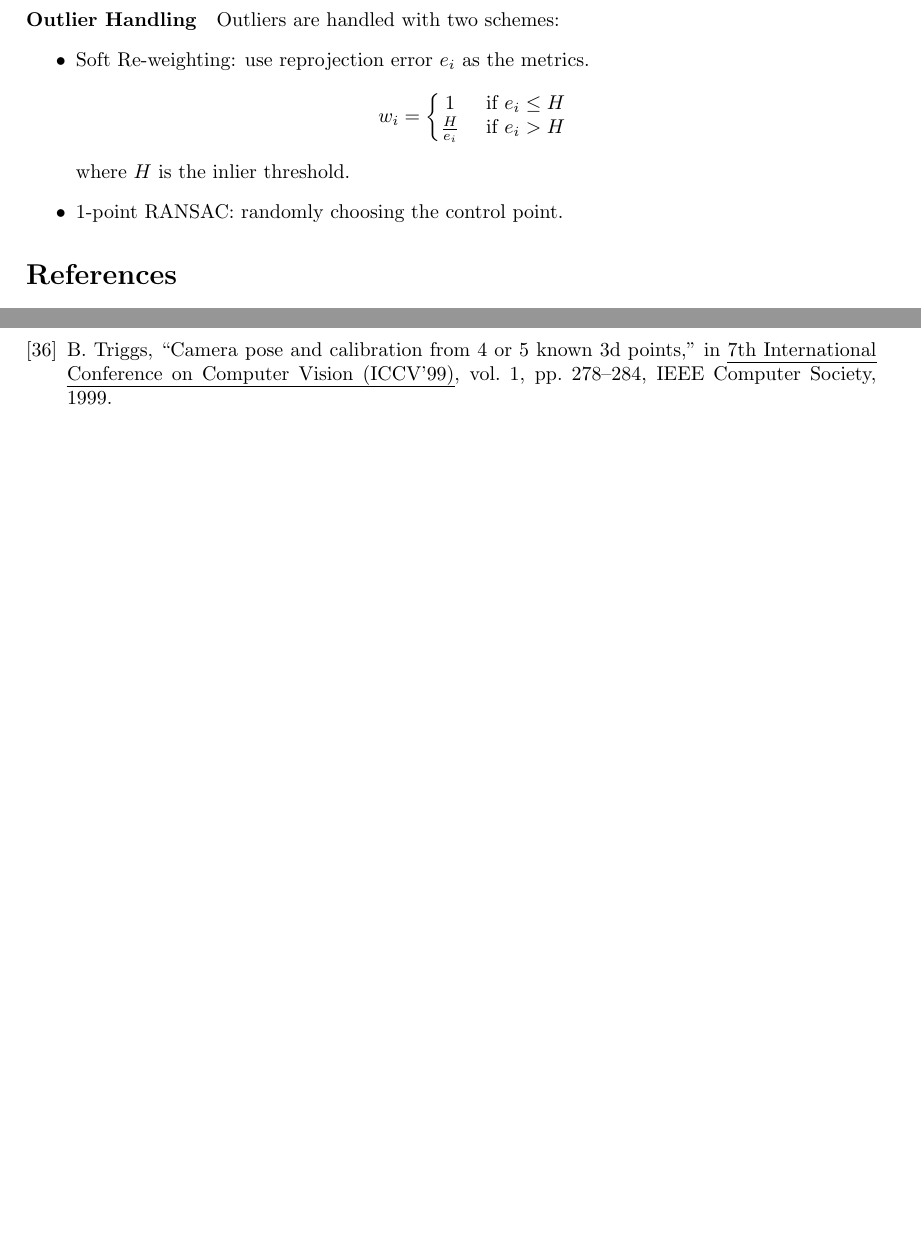
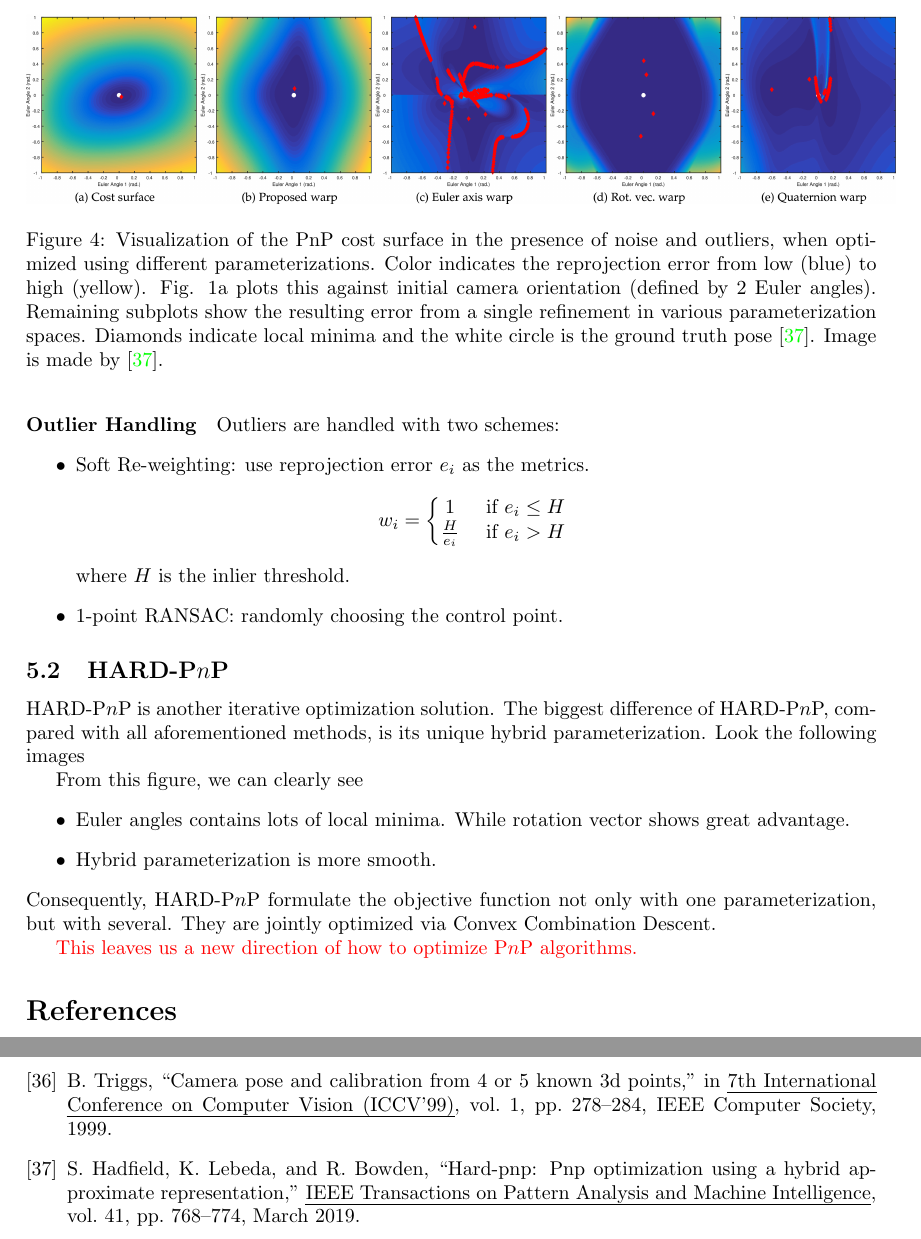
Before and after one commit to xiahaa/summaries, a LaTeX document (pnp_solver.tex): two parts of pages 18 and 20 of 20 before the commit and two parts of pages 18 and 21 of 21 after it, joined at a grey line, cut at the place of the change, the shorter picture padded with empty space. Compiled offline with pdfLaTeX.

Commit message:
add hardpnp

```diff
--- a/pnp_solver.tex
+++ b/pnp_solver.tex
@@ -4,6 +4,7 @@
 \usepackage{tikzpagenodes}
 \usepackage{pgfplots}
 \usepackage{tikz}
+\usepackage{graphicx}
 \usepackage{tikz-3dplot}
 \usetikzlibrary{arrows,decorations.pathmorphing,backgrounds,positioning,fit,matrix}
 \pgfplotsset{compat=1.8}
@@ -692,6 +693,24 @@ where $H$ is the inlier threshold.
 \item $1$-point RANSAC: randomly choosing the control point.
 \end{itemize}
 
+\subsection{HARD-P$n$P}
+HARD-P$n$P is another iterative optimization solution. The biggest difference of HARD-P$n$P, compared with all aforementioned methods, is its unique hybrid parameterization. Look the following images
+
+\begin{figure}
+\centering
+\includegraphics[scale=0.14]{hand_eye_files/vision/figures/hadfi1-2806446-hires.png}
+\caption{Visualization of the PnP cost surface in the presence of noise and outliers, when optimized using different parameterizations. Color indicates the reprojection error from low (blue) to high (yellow). Fig. 1a plots this against initial camera orientation (defined by 2 Euler angles). Remaining subplots show the resulting error from a single refinement in various parameterization spaces. Diamonds indicate local minima and the white circle is the ground truth pose~\cite{8292943}. Image is made by~\cite{8292943}.}
+\end{figure}
+From this figure, we can clearly see
+\begin{itemize}
+\item Euler angles contains lots of local minima. While rotation vector shows great advantage.
+\item Hybrid parameterization is more smooth.
+\end{itemize}
+Consequently, HARD-P$n$P formulate the objective function not only with one parameterization, but with several. They are jointly optimized via Convex Combination Descent.
+
+\textcolor{red}{This leaves us a new direction of how to optimize P$n$P algorithms.}
+
+
 \bibliography{PnPCites}
 \bibliographystyle{ieeetr}
 
```
Also changed, not shown: PnPCites.bib (+12 -0 lines), hand_eye_files/vision/figures/hadfi1-2806446-hires.png (added).
